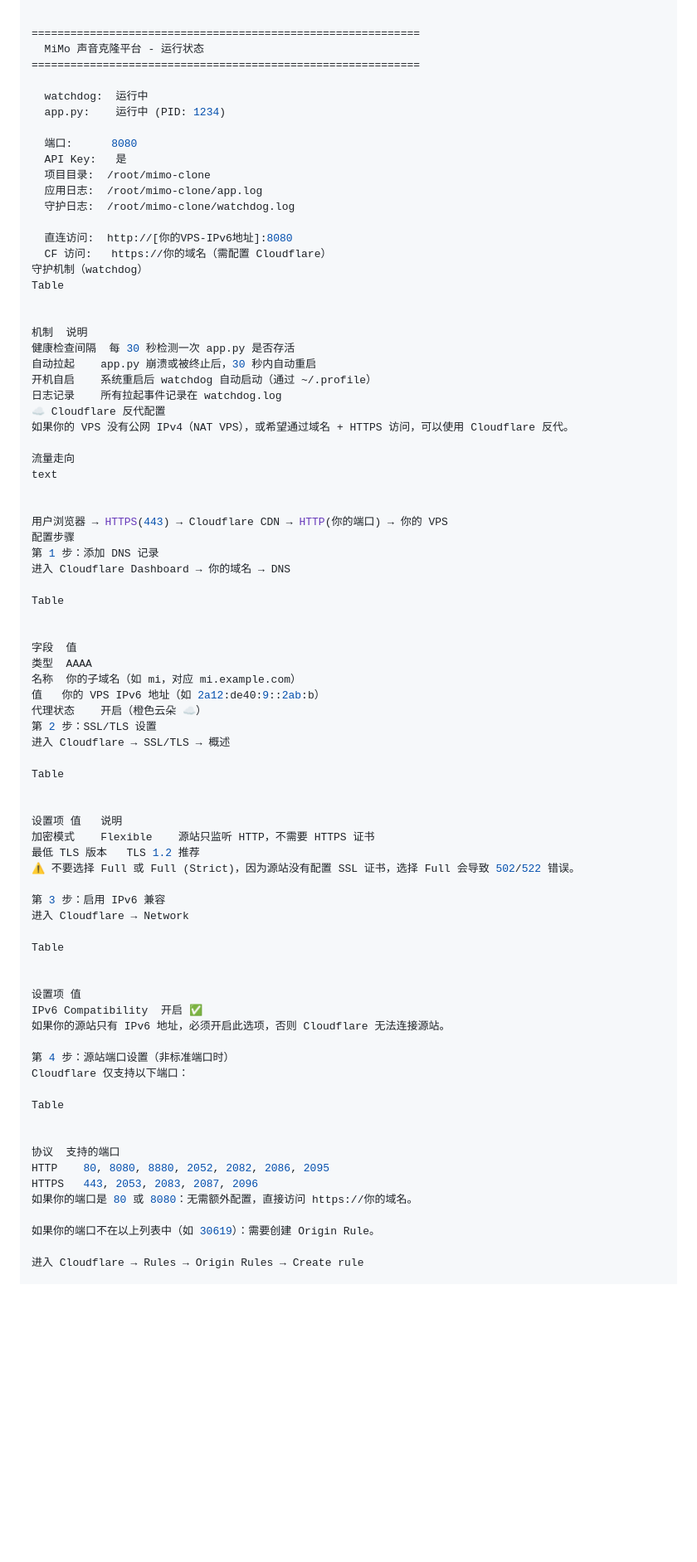
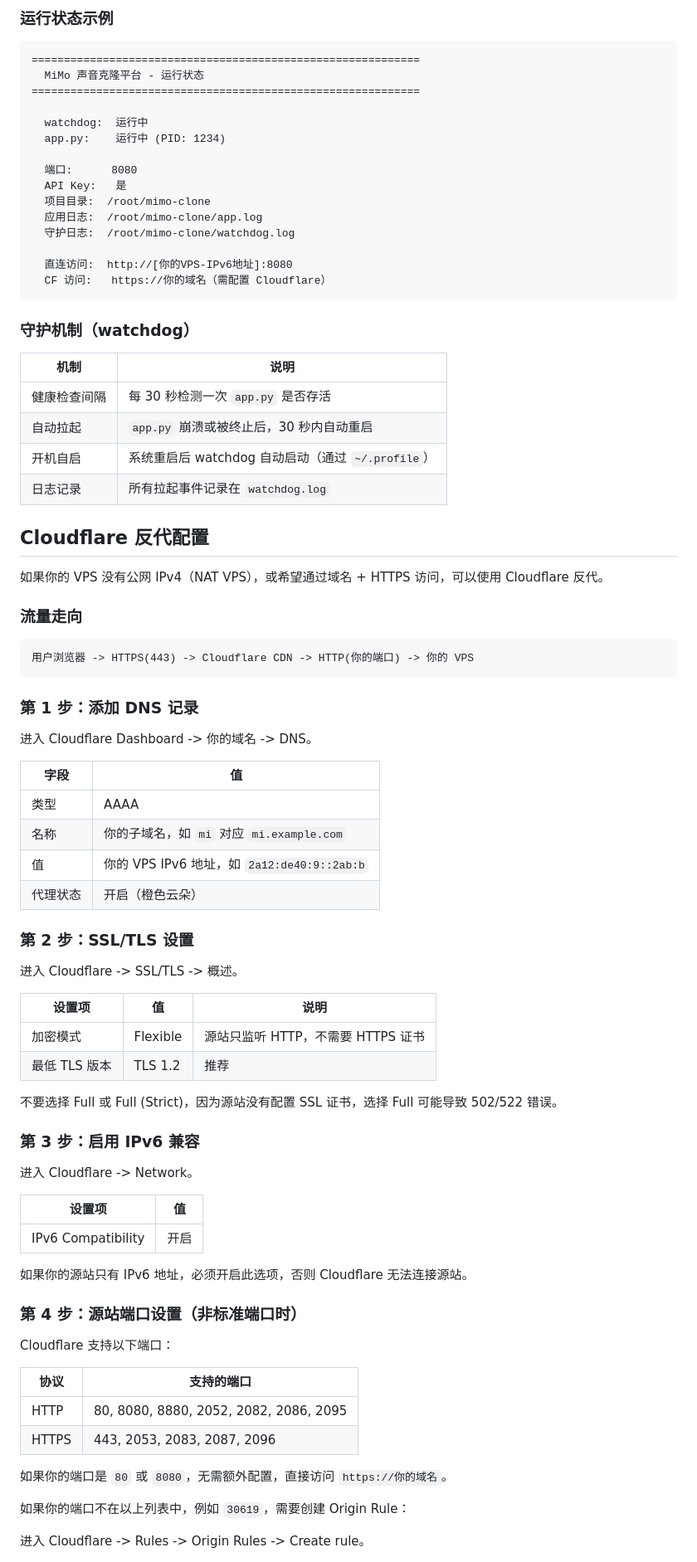
Before and after one commit to wj6015/mimo-clone, a Markdown page: readme.md, the part around one of its changes. Shown at 83% size. Drawn GitHub-style; blank space fills up the shorter version.

Commit message:
Update README documentation

````diff
--- a/readme.md
+++ b/readme.md
@@ -128,5 +256,7 @@ text
 
+### 运行状态示例
 
+```text
 ============================================================
   MiMo 声音克隆平台 - 运行状态
 ============================================================
@@ -142,68 +272,71 @@ text
 
   直连访问:  http://[你的VPS-IPv6地址]:8080
   CF 访问:   https://你的域名（需配置 Cloudflare）
-守护机制（watchdog）
-Table
+```
 
+### 守护机制（watchdog）
 
-机制	说明
-健康检查间隔	每 30 秒检测一次 app.py 是否存活
-自动拉起	app.py 崩溃或被终止后，30 秒内自动重启
-开机自启	系统重启后 watchdog 自动启动（通过 ~/.profile）
-日志记录	所有拉起事件记录在 watchdog.log
-☁️ Cloudflare 反代配置
+| 机制 | 说明 |
+| --- | --- |
+| 健康检查间隔 | 每 30 秒检测一次 `app.py` 是否存活 |
+| 自动拉起 | `app.py` 崩溃或被终止后，30 秒内自动重启 |
+| 开机自启 | 系统重启后 watchdog 自动启动（通过 `~/.profile`） |
+| 日志记录 | 所有拉起事件记录在 `watchdog.log` |
+
+## Cloudflare 反代配置
+
 如果你的 VPS 没有公网 IPv4（NAT VPS），或希望通过域名 + HTTPS 访问，可以使用 Cloudflare 反代。
 
-流量走向
-text
+### 流量走向
 
+```text
+用户浏览器 -> HTTPS(443) -> Cloudflare CDN -> HTTP(你的端口) -> 你的 VPS
+```
 
-用户浏览器 → HTTPS(443) → Cloudflare CDN → HTTP(你的端口) → 你的 VPS
-配置步骤
-第 1 步：添加 DNS 记录
-进入 Cloudflare Dashboard → 你的域名 → DNS
+### 第 1 步：添加 DNS 记录
 
-Table
+进入 Cloudflare Dashboard -> 你的域名 -> DNS。
 
+| 字段 | 值 |
+| --- | --- |
+| 类型 | AAAA |
+| 名称 | 你的子域名，如 `mi` 对应 `mi.example.com` |
+| 值 | 你的 VPS IPv6 地址，如 `2a12:de40:9::2ab:b` |
+| 代理状态 | 开启（橙色云朵） |
 
-字段	值
-类型	AAAA
-名称	你的子域名（如 mi，对应 mi.example.com）
-值	你的 VPS IPv6 地址（如 2a12:de40:9::2ab:b）
-代理状态	开启（橙色云朵 ☁️）
-第 2 步：SSL/TLS 设置
-进入 Cloudflare → SSL/TLS → 概述
+### 第 2 步：SSL/TLS 设置
 
-Table
+进入 Cloudflare -> SSL/TLS -> 概述。
 
+| 设置项 | 值 | 说明 |
+| --- | --- | --- |
+| 加密模式 | Flexible | 源站只监听 HTTP，不需要 HTTPS 证书 |
+| 最低 TLS 版本 | TLS 1.2 | 推荐 |
 
-设置项	值	说明
-加密模式	Flexible	源站只监听 HTTP，不需要 HTTPS 证书
-最低 TLS 版本	TLS 1.2	推荐
-⚠️ 不要选择 Full 或 Full (Strict)，因为源站没有配置 SSL 证书，选择 Full 会导致 502/522 错误。
+不要选择 Full 或 Full (Strict)，因为源站没有配置 SSL 证书，选择 Full 可能导致 502/522 错误。
 
-第 3 步：启用 IPv6 兼容
-进入 Cloudflare → Network
+### 第 3 步：启用 IPv6 兼容
 
-Table
+进入 Cloudflare -> Network。
 
+| 设置项 | 值 |
+| --- | --- |
+| IPv6 Compatibility | 开启 |
 
-设置项	值
-IPv6 Compatibility	开启 ✅
 如果你的源站只有 IPv6 地址，必须开启此选项，否则 Cloudflare 无法连接源站。
 
-第 4 步：源站端口设置（非标准端口时）
-Cloudflare 仅支持以下端口：
+### 第 4 步：源站端口设置（非标准端口时）
 
-Table
+Cloudflare 支持以下端口：
 
+| 协议 | 支持的端口 |
+| --- | --- |
+| HTTP | 80, 8080, 8880, 2052, 2082, 2086, 2095 |
+| HTTPS | 443, 2053, 2083, 2087, 2096 |
 
-协议	支持的端口
-HTTP	80, 8080, 8880, 2052, 2082, 2086, 2095
-HTTPS	443, 2053, 2083, 2087, 2096
-如果你的端口是 80 或 8080：无需额外配置，直接访问 https://你的域名。
+如果你的端口是 `80` 或 `8080`，无需额外配置，直接访问 `https://你的域名`。
 
-如果你的端口不在以上列表中（如 30619）：需要创建 Origin Rule。
+如果你的端口不在以上列表中，例如 `30619`，需要创建 Origin Rule：
 
-进入 Cloudflare → Rules → Origin Rules → Create rule
+进入 Cloudflare -> Rules -> Origin Rules -> Create rule。
 
````
Also changed, not shown: other parts of readme.md (+391 -231 lines).
